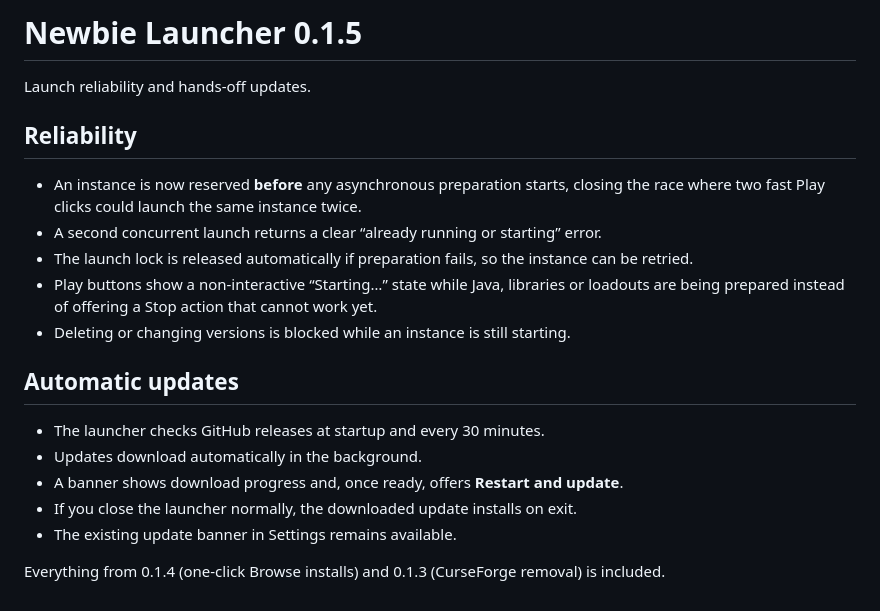
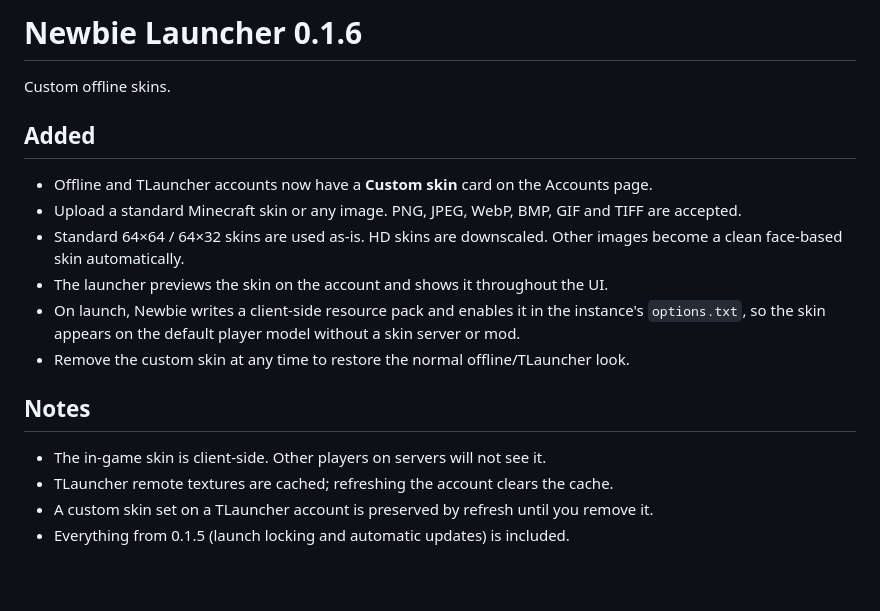
Before and after one commit to Deepma1ya/Newbie-Launcher, a Markdown page: docs/release-notes.md, the part around the change. Drawn GitHub-style.

```diff
--- a/docs/release-notes.md
+++ b/docs/release-notes.md
@@ -1,21 +1,19 @@
-# Newbie Launcher 0.1.5
+# Newbie Launcher 0.1.6
 
-Launch reliability and hands-off updates.
+Custom offline skins.
 
-## Reliability
+## Added
 
-- An instance is now reserved **before** any asynchronous preparation starts, closing the race where two fast Play clicks could launch the same instance twice.
-- A second concurrent launch returns a clear “already running or starting” error.
-- The launch lock is released automatically if preparation fails, so the instance can be retried.
-- Play buttons show a non-interactive “Starting…” state while Java, libraries or loadouts are being prepared instead of offering a Stop action that cannot work yet.
-- Deleting or changing versions is blocked while an instance is still starting.
+- Offline and TLauncher accounts now have a **Custom skin** card on the Accounts page.
+- Upload a standard Minecraft skin or any image. PNG, JPEG, WebP, BMP, GIF and TIFF are accepted.
+- Standard 64×64 / 64×32 skins are used as-is. HD skins are downscaled. Other images become a clean face-based skin automatically.
+- The launcher previews the skin on the account and shows it throughout the UI.
+- On launch, Newbie writes a client-side resource pack and enables it in the instance's `options.txt`, so the skin appears on the default player model without a skin server or mod.
+- Remove the custom skin at any time to restore the normal offline/TLauncher look.
 
-## Automatic updates
+## Notes
 
-- The launcher checks GitHub releases at startup and every 30 minutes.
-- Updates download automatically in the background.
-- A banner shows download progress and, once ready, offers **Restart and update**.
-- If you close the launcher normally, the downloaded update installs on exit.
-- The existing update banner in Settings remains available.
-
-Everything from 0.1.4 (one-click Browse installs) and 0.1.3 (CurseForge removal) is included.
+- The in-game skin is client-side. Other players on servers will not see it.
+- TLauncher remote textures are cached; refreshing the account clears the cache.
+- A custom skin set on a TLauncher account is preserved by refresh until you remove it.
+- Everything from 0.1.5 (launch locking and automatic updates) is included.
```
Also changed, not shown: README.md (+1 -1 lines), docs/images/accounts.png, 11 other files.
